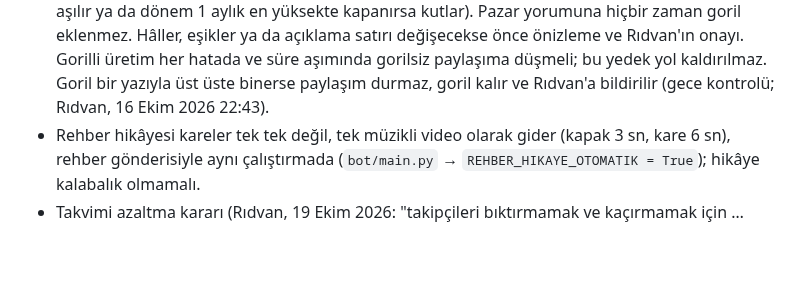
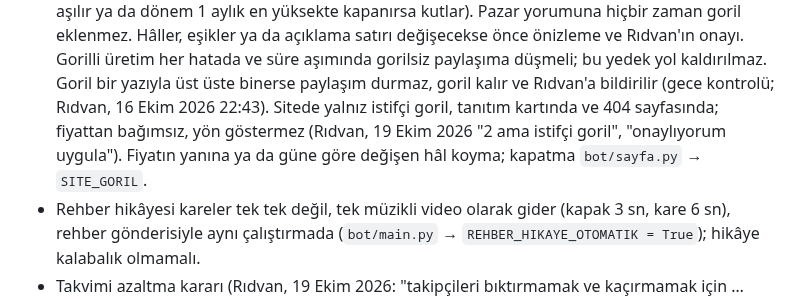
Before and after one commit to ridvancoskun1975-cpu/gumus-bot, a Markdown page: CLAUDE.md, the part around the change. Rendered like a GitHub page; blank space fills up the shorter version.

Commit message:
CLAUDE.md: sitede istifçi goril kuralı
Co-Authored-By: Claude Opus 5.5 <noreply@anthropic.com>
Claude-Session: https://claude.ai/code/session_01JMAt94ZZKCM3EAgxYcgwBA

```diff
--- a/CLAUDE.md
+++ b/CLAUDE.md
@@ -52,6 +52,8 @@
   eklenmez. Hâller, eşikler ya da açıklama satırı değişecekse önce önizleme ve Rıdvan'ın onayı. Gorilli üretim her
   hatada ve süre aşımında gorilsiz paylaşıma düşmeli; bu yedek yol kaldırılmaz. Goril bir yazıyla üst üste binerse
   paylaşım durmaz, goril kalır ve Rıdvan'a bildirilir (gece kontrolü; Rıdvan, 16 Ekim 2026 22:43).
+  Sitede yalnız istifçi goril, tanıtım kartında ve 404 sayfasında; fiyattan bağımsız, yön göstermez (Rıdvan, 19 Ekim
+  2026 "2 ama istifçi goril", "onaylıyorum uygula"). Fiyatın yanına ya da güne göre değişen hâl koyma; kapatma `bot/sayfa.py` → `SITE_GORIL`.
 - Rehber hikâyesi kareler tek tek değil, tek müzikli video olarak gider (kapak 3 sn, kare 6 sn), rehber gönderisiyle
   aynı çalıştırmada (`bot/main.py` → `REHBER_HIKAYE_OTOMATIK = True`); hikâye kalabalık olmamalı.
 - Takvimi azaltma kararı (Rıdvan, 19 Ekim 2026: "takipçileri bıktırmamak ve kaçırmamak için … paylaşım sayısını
```
